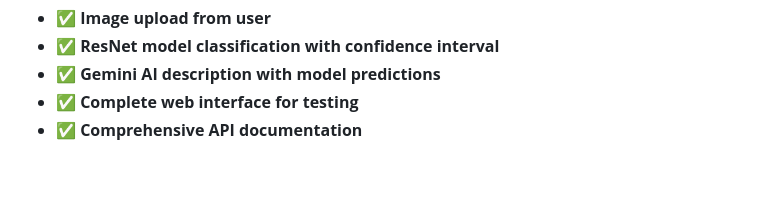
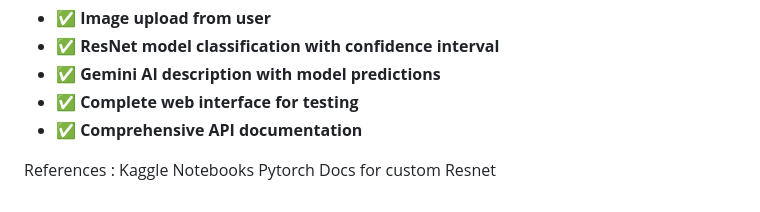
Before and after one commit to Shreyaan16/ServiceHive-Assignment-MLE-Shreyaan, a Markdown page: README.md, the part around the change. Drawn GitHub-style; blank space fills up the shorter version.

```diff
--- a/README.md
+++ b/README.md
@@ -480,3 +480,8 @@ Your FastAPI application is now **fully implemented** with all requested feature
 - ✅ **Gemini AI description with model predictions**
 - ✅ **Complete web interface for testing**
 - ✅ **Comprehensive API documentation**
+
+
+References :
+Kaggle Notebooks
+Pytorch Docs for custom Resnet
```
